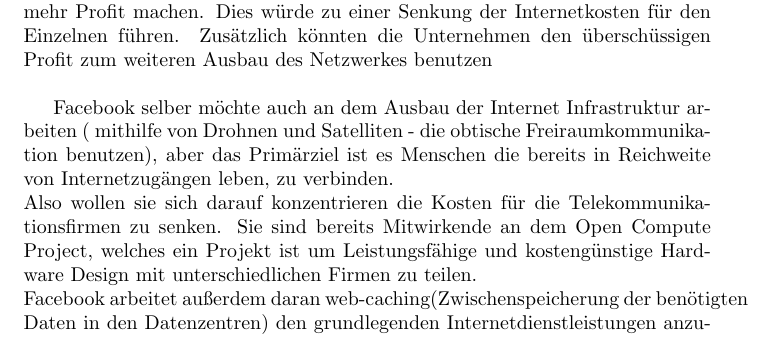
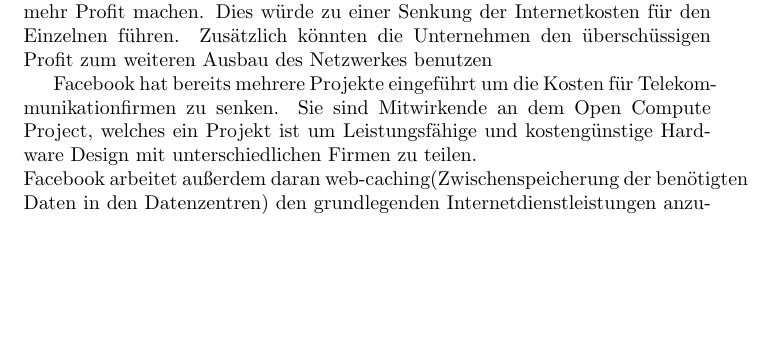
Before and after one commit to jneidel/htw-internet.org-entwicklung, a LaTeX document (main.tex): part of page 2 of 6, cut so that both start at the same text, the shorter picture padded with empty space. Compiled offline with pdfLaTeX.

Commit message:
Update main.tex

```diff
--- a/main.tex
+++ b/main.tex
@@ -56,13 +56,10 @@
 Zunächst müsste man den Datenverkehr effizienter gestalten, zum Beispiel durch leistungsfähigere Hardware.
 Dadurch würden sich die Kosten für die Infrastruktur verringern und die Unternehmen, die diese bereitstellen, würden mehr Profit
 machen. Dies würde zu einer Senkung der Internetkosten für den Einzelnen führen.
-Zusätzlich könnten die Unternehmen den überschüssigen Profit zum weiteren Ausbau des Netzwerkes benutzen\\
+Zusätzlich könnten die Unternehmen den überschüssigen Profit zum weiteren Ausbau des Netzwerkes benutzen
 
-Facebook selber möchte auch an dem Ausbau der Internet Infrastruktur arbeiten ( mithilfe von Drohnen und Satelliten - die obtische
-Freiraumkommunikation benutzen), aber das Primärziel ist es Menschen die bereits in Reichweite von Internetzugängen leben, zu
-verbinden.\\
-Also wollen sie sich darauf konzentrieren die Kosten für die Telekommunikationsfirmen zu senken.
-Sie sind bereits Mitwirkende an dem Open Compute Project, welches ein Projekt ist um Leistungsfähige und kostengünstige Hardware
+Facebook hat bereits mehrere Projekte eingeführt um die Kosten für Telekommunikationfirmen zu senken.
+Sie sind Mitwirkende an dem Open Compute Project, welches ein Projekt ist um Leistungsfähige und kostengünstige Hardware
 Design mit unterschiedlichen Firmen zu teilen. \\
 Facebook arbeitet außerdem daran web-caching(Zwischenspeicherung der benötigten Daten in den Datenzentren) den grundlegenden
 Internetdienstleistungen anzubieten, dadurch wird Zeit gespart und der Datenverkehr verringert sich.\\
```
